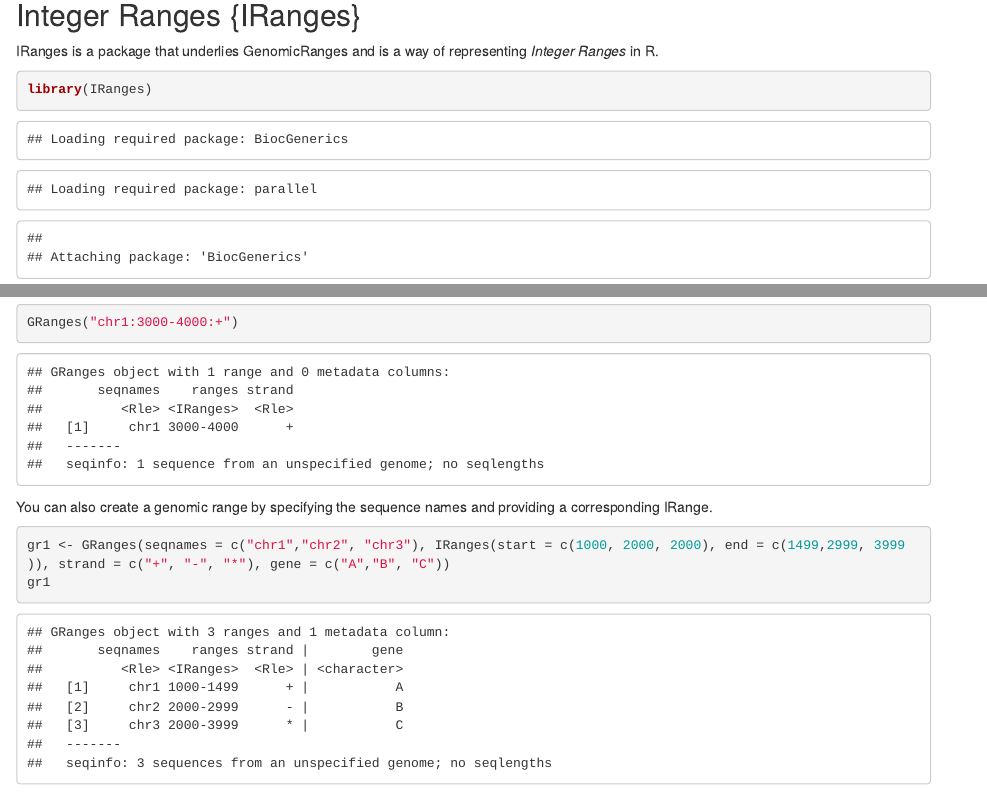
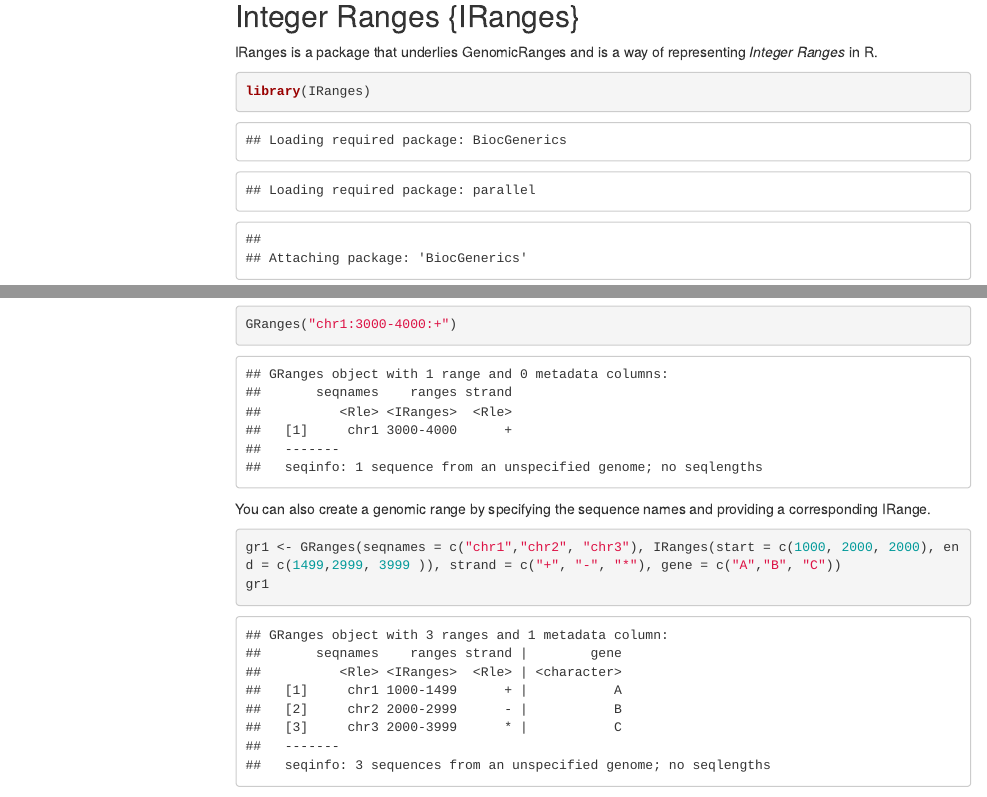
Before and after one commit to murraycadzow/R_tutorials, an R Markdown document (genomics/genomic_data_in_r.Rmd): the page in a window 1100 px wide, from 680 px down before the commit and from 720 px down after it, so that both start at the same text, and a second part further down, joined at a grey line. The pictures show the output file genomics/genomic_data_in_r.html that the author committed with the source, opened offline; menus at the side of the page are left out.

Commit message:
floating toc

````diff
--- a/genomics/genomic_data_in_r.Rmd
+++ b/genomics/genomic_data_in_r.Rmd
@@ -2,7 +2,10 @@
 title: "Genomic Data in R"
 author: "Murray Cadzow"
 date: "22/06/2020"
-output: html_document
+output:
+  html_document:
+    toc: true
+    toc_float: true
 ---
 
 ```{r setup, include=FALSE}
````
Also changed, not shown: genomics/genomic_data_in_r.html, genomics/genomic_data_in_r.Rmd (2 more changed lines).
